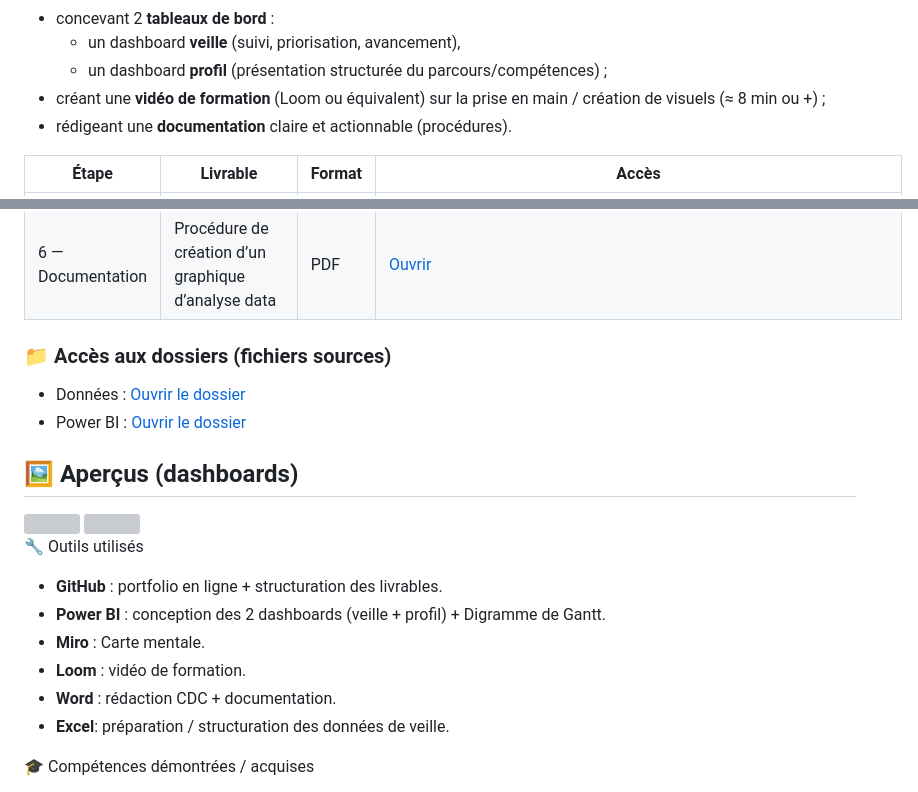
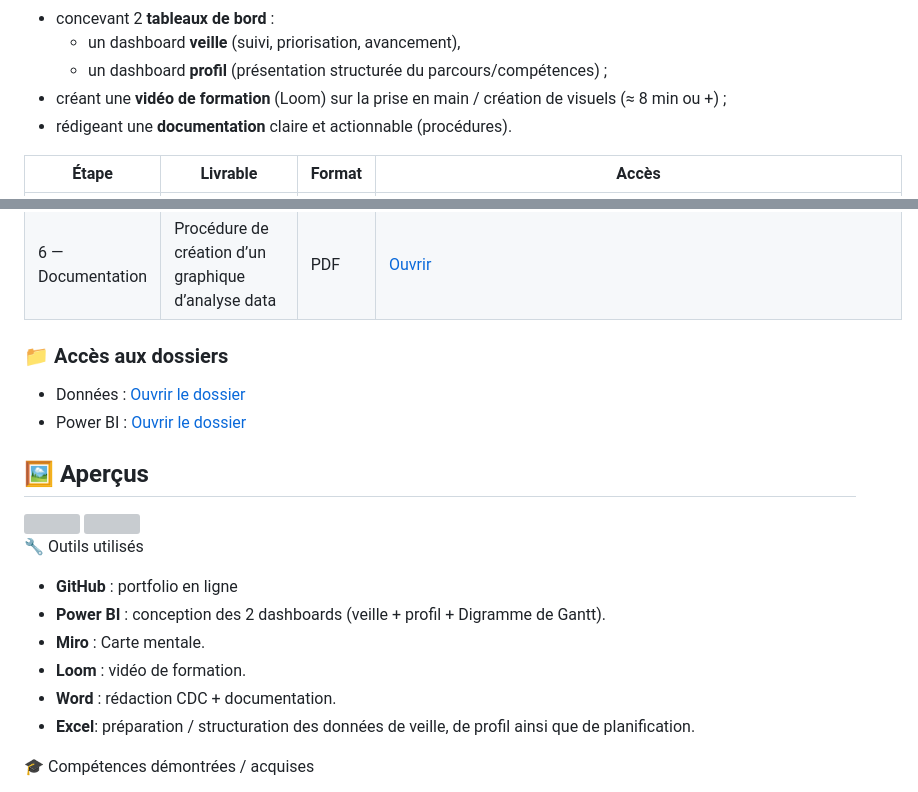
Before and after one commit to Guynos/portfolio, a Markdown page: projets/12-AeroWorld/README.md, 2 parts joined by grey strips. Rendered like a GitHub page; grey boxes are pictures that could not be loaded.

Commit message:
Update README with clarifications and enhancements
Clarified the training video description and updated access section headings. Enhanced the tools used section for better clarity.

```diff
--- a/projets/12-AeroWorld/README.md
+++ b/projets/12-AeroWorld/README.md
@@ -13,7 +13,7 @@ Construire un portfolio de candidature qui démontre les compétences attendues
 - concevant 2 **tableaux de bord** :
   - un dashboard **veille** (suivi, priorisation, avancement),
   - un dashboard **profil** (présentation structurée du parcours/compétences) ;
-- créant une **vidéo de formation** (Loom ou équivalent) sur la prise en main / création de visuels (≈ 8 min ou +) ;
+- créant une **vidéo de formation** (Loom) sur la prise en main / création de visuels (≈ 8 min ou +) ;
 - rédigeant une **documentation** claire et actionnable (procédures).
 
 
@@ -28,13 +28,13 @@ Construire un portfolio de candidature qui démontre les compétences attendues
 | 6 — Documentation | Procédure de création d’un graphique d’analyse data | PDF | [Ouvrir](./Procédure_de_création_d'un_graphique_d'analyse_data.pdf) |
 
 
-### 📁 Accès aux dossiers (fichiers sources)
+### 📁 Accès aux dossiers
 - Données : [Ouvrir le dossier](<./données/>)
 - Power BI : [Ouvrir le dossier](<./Power_BI/>)
 
 
 
-## 🖼️ Aperçus (dashboards)
+## 🖼️ Aperçus
 
 
 <img src="./dashboard_veille.png" width="800px" />
@@ -42,12 +42,12 @@ Construire un portfolio de candidature qui démontre les compétences attendues
 
 
 🔧 Outils utilisés
-- **GitHub** : portfolio en ligne + structuration des livrables.
-- **Power BI** : conception des 2 dashboards (veille + profil) + Digramme de Gantt.
+- **GitHub** : portfolio en ligne
+- **Power BI** : conception des 2 dashboards (veille + profil + Digramme de Gantt).
 - **Miro** : Carte mentale.
 - **Loom** : vidéo de formation.
 - **Word** : rédaction CDC + documentation.
-- **Excel**: préparation / structuration des données de veille.
+- **Excel**: préparation / structuration des données de veille, de profil ainsi que de planification.
 
 🎓 Compétences démontrées / acquises
 - Effectuer une **veille métier et technologique** (tests, priorisation, synthèse).
```
